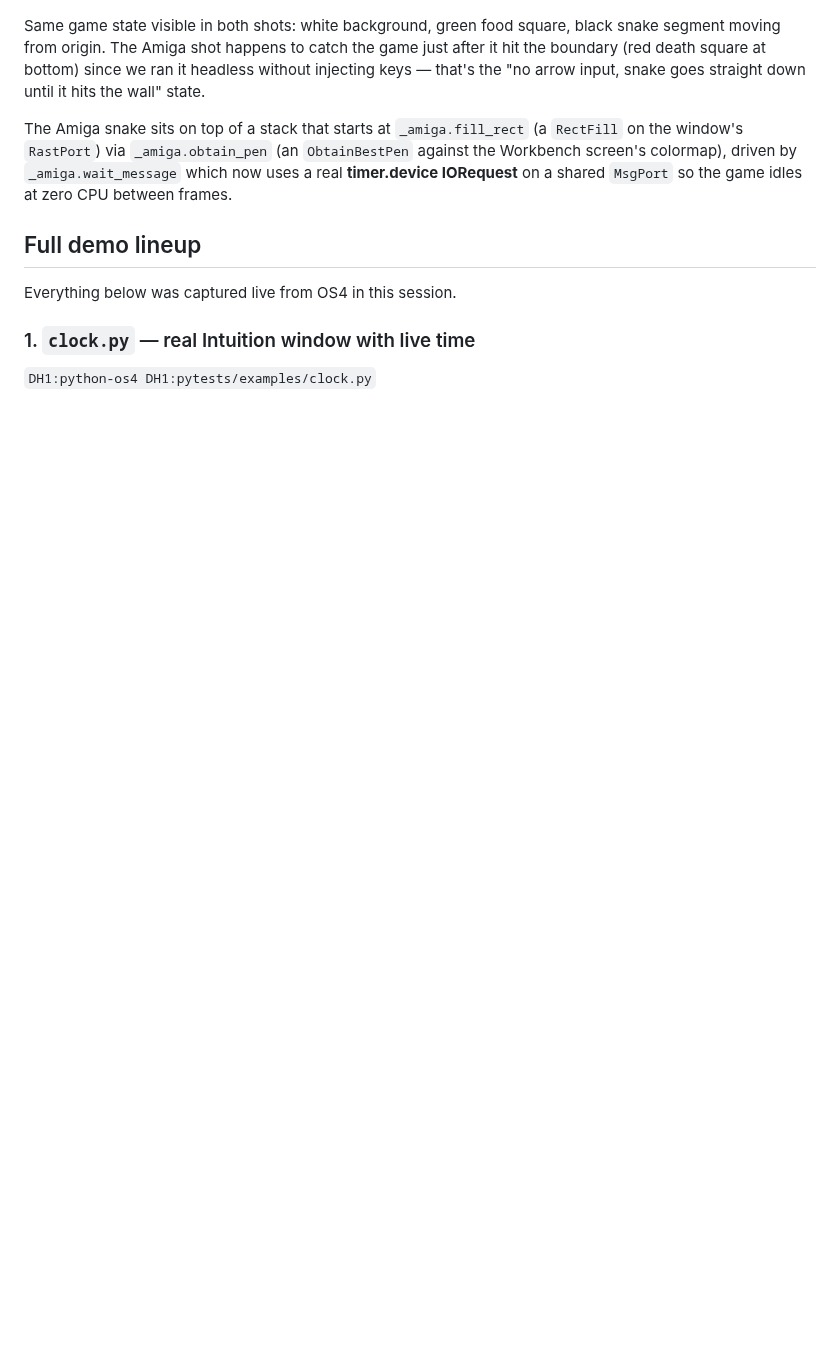
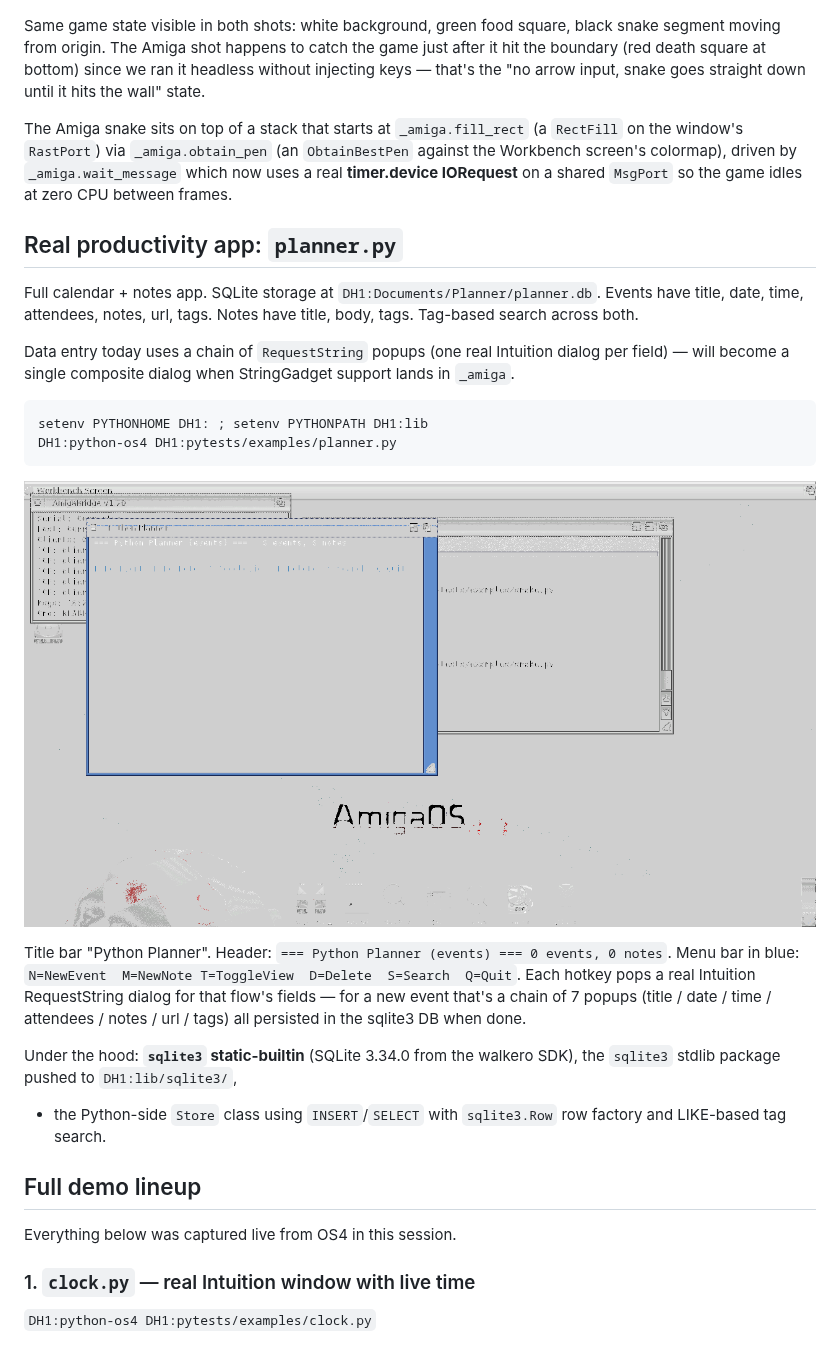
Before and after one commit to geekychris/python-amigaos4, a Markdown page: docs/DEMOS.md, the part around the change. GitHub-like rendering; pictures changed too: docs/screenshots/planner_main.png (added); blank space fills up the shorter version.

````diff
--- a/docs/DEMOS.md
+++ b/docs/DEMOS.md
@@ -28,6 +28,36 @@ The Amiga snake sits on top of a stack that starts at `_amiga.fill_rect` (a
 `ObtainBestPen` against the Workbench screen's colormap), driven by
 `_amiga.wait_message` which now uses a real **timer.device IORequest** on
 a shared `MsgPort` so the game idles at zero CPU between frames.
+
+## Real productivity app: `planner.py`
+
+Full calendar + notes app.  SQLite storage at
+`DH1:Documents/Planner/planner.db`.  Events have title, date, time,
+attendees, notes, url, tags.  Notes have title, body, tags.
+Tag-based search across both.
+
+Data entry today uses a chain of `RequestString` popups (one real
+Intuition dialog per field) — will become a single composite dialog
+when StringGadget support lands in `_amiga`.
+
+```
+setenv PYTHONHOME DH1: ; setenv PYTHONPATH DH1:lib
+DH1:python-os4 DH1:pytests/examples/planner.py
+```
+
+![planner main window](screenshots/planner_main.png)
+
+Title bar "Python Planner".  Header: `=== Python Planner (events) ===
+0 events, 0 notes`.  Menu bar in blue: `N=NewEvent  M=NewNote
+T=ToggleView  D=Delete  S=Search  Q=Quit`.  Each hotkey pops a real
+Intuition RequestString dialog for that flow's fields — for a new
+event that's a chain of 7 popups (title / date / time / attendees /
+notes / url / tags) all persisted in the sqlite3 DB when done.
+
+Under the hood: **`sqlite3` static-builtin** (SQLite 3.34.0 from the
+walkero SDK), the `sqlite3` stdlib package pushed to `DH1:lib/sqlite3/`,
++ the Python-side `Store` class using `INSERT`/`SELECT` with
+`sqlite3.Row` row factory and LIKE-based tag search.
 
 ## Full demo lineup
 
````
Also changed, not shown: README.md (+2 -0 lines), docs/screenshots/planner_empty.png (added), 4 other files.
